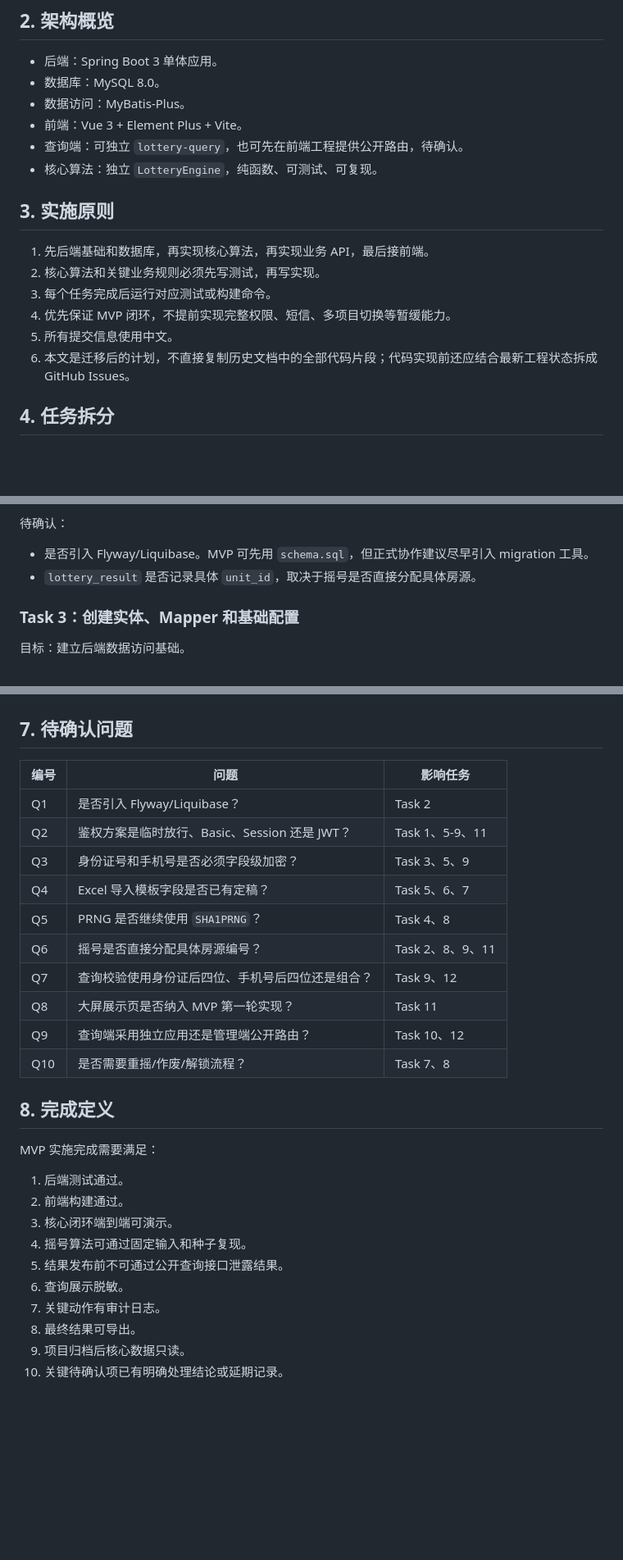
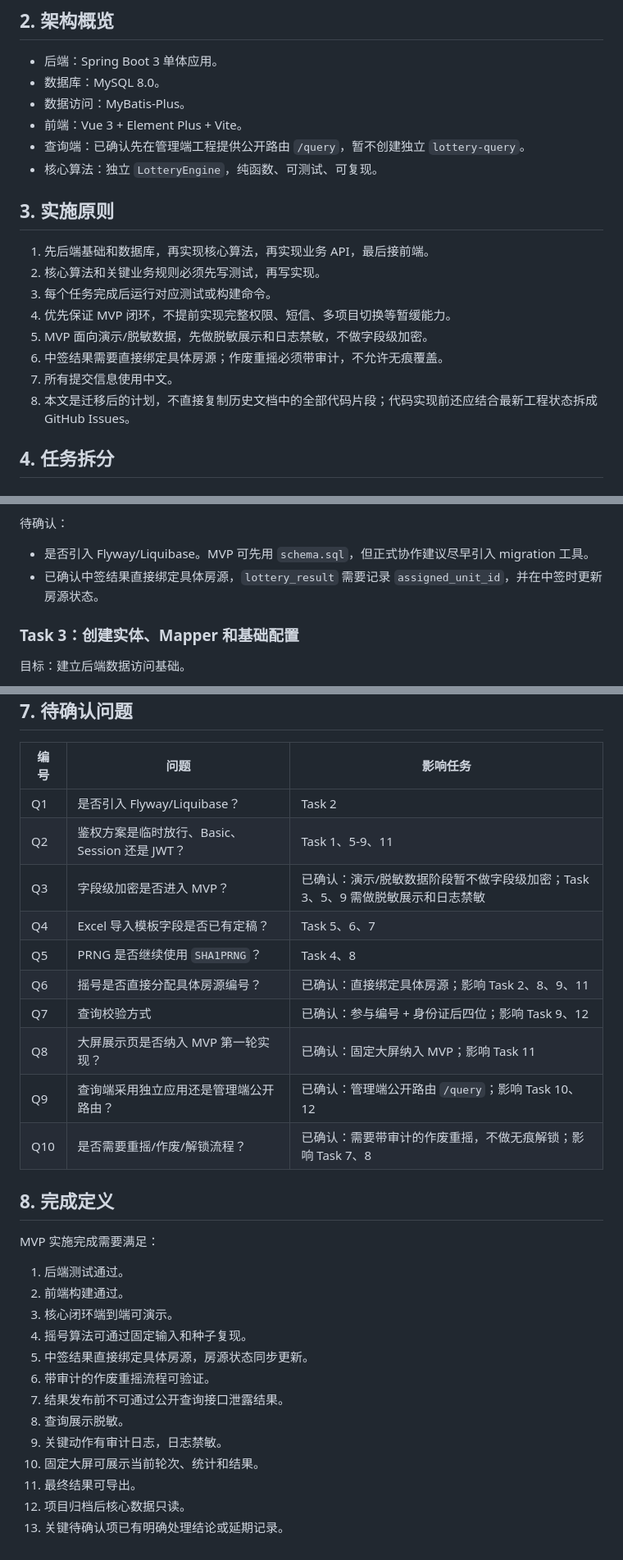
Before and after one commit to T-Baby05/housing_lottery_system, a Markdown page: docs/04-plans/2026-05-11-还房摇号系统MVP实施计划.md, 3 parts joined by grey strips. Shown at 82% size. Rendered like a GitHub page; blank space fills up the shorter version.

```diff
--- a/docs/04-plans/2026-05-11-还房摇号系统MVP实施计划.md
+++ b/docs/04-plans/2026-05-11-还房摇号系统MVP实施计划.md
@@ -26,7 +26,7 @@
 - 数据库：MySQL 8.0。
 - 数据访问：MyBatis-Plus。
 - 前端：Vue 3 + Element Plus + Vite。
-- 查询端：可独立 `lottery-query`，也可先在前端工程提供公开路由，待确认。
+- 查询端：已确认先在管理端工程提供公开路由 `/query`，暂不创建独立 `lottery-query`。
 - 核心算法：独立 `LotteryEngine`，纯函数、可测试、可复现。
 
 ## 3. 实施原则
@@ -35,8 +35,10 @@
 2. 核心算法和关键业务规则必须先写测试，再写实现。
 3. 每个任务完成后运行对应测试或构建命令。
 4. 优先保证 MVP 闭环，不提前实现完整权限、短信、多项目切换等暂缓能力。
-5. 所有提交信息使用中文。
-6. 本文是迁移后的计划，不直接复制历史文档中的全部代码片段；代码实现前还应结合最新工程状态拆成 GitHub Issues。
+5. MVP 面向演示/脱敏数据，先做脱敏展示和日志禁敏，不做字段级加密。
+6. 中签结果需要直接绑定具体房源；作废重摇必须带审计，不允许无痕覆盖。
+7. 所有提交信息使用中文。
+8. 本文是迁移后的计划，不直接复制历史文档中的全部代码片段；代码实现前还应结合最新工程状态拆成 GitHub Issues。
 
 ## 4. 任务拆分
 
@@ -98,7 +100,7 @@ mysql -u root -p < lottery-server/src/main/resources/db/schema.sql
 
 待确认：
 - 是否引入 Flyway/Liquibase。MVP 可先用 `schema.sql`，但正式协作建议尽早引入 migration 工具。
-- `lottery_result` 是否记录具体 `unit_id`，取决于摇号是否直接分配具体房源。
+- 已确认中签结果直接绑定具体房源，`lottery_result` 需要记录 `assigned_unit_id`，并在中签时更新房源状态。
 
 ### Task 3：创建实体、Mapper 和基础配置
 
@@ -469,14 +465,14 @@ Task 1 -> Task 2 -> Task 3 -> Task 4 -> Task 5/6/7 -> Task 8 -> Task 9 -> Task 1
 | --- | --- | --- |
 | Q1 | 是否引入 Flyway/Liquibase？ | Task 2 |
 | Q2 | 鉴权方案是临时放行、Basic、Session 还是 JWT？ | Task 1、5-9、11 |
-| Q3 | 身份证号和手机号是否必须字段级加密？ | Task 3、5、9 |
+| Q3 | 字段级加密是否进入 MVP？ | 已确认：演示/脱敏数据阶段暂不做字段级加密；Task 3、5、9 需做脱敏展示和日志禁敏 |
 | Q4 | Excel 导入模板字段是否已有定稿？ | Task 5、6、7 |
 | Q5 | PRNG 是否继续使用 `SHA1PRNG`？ | Task 4、8 |
-| Q6 | 摇号是否直接分配具体房源编号？ | Task 2、8、9、11 |
-| Q7 | 查询校验使用身份证后四位、手机号后四位还是组合？ | Task 9、12 |
-| Q8 | 大屏展示页是否纳入 MVP 第一轮实现？ | Task 11 |
-| Q9 | 查询端采用独立应用还是管理端公开路由？ | Task 10、12 |
-| Q10 | 是否需要重摇/作废/解锁流程？ | Task 7、8 |
+| Q6 | 摇号是否直接分配具体房源编号？ | 已确认：直接绑定具体房源；影响 Task 2、8、9、11 |
+| Q7 | 查询校验方式 | 已确认：参与编号 + 身份证后四位；影响 Task 9、12 |
+| Q8 | 大屏展示页是否纳入 MVP 第一轮实现？ | 已确认：固定大屏纳入 MVP；影响 Task 11 |
+| Q9 | 查询端采用独立应用还是管理端公开路由？ | 已确认：管理端公开路由 `/query`；影响 Task 10、12 |
+| Q10 | 是否需要重摇/作废/解锁流程？ | 已确认：需要带审计的作废重摇，不做无痕解锁；影响 Task 7、8 |
 
 ## 8. 完成定义
 
@@ -486,9 +482,12 @@ MVP 实施完成需要满足：
 2. 前端构建通过。
 3. 核心闭环端到端可演示。
 4. 摇号算法可通过固定输入和种子复现。
-5. 结果发布前不可通过公开查询接口泄露结果。
-6. 查询展示脱敏。
-7. 关键动作有审计日志。
-8. 最终结果可导出。
-9. 项目归档后核心数据只读。
-10. 关键待确认项已有明确处理结论或延期记录。
+5. 中签结果直接绑定具体房源，房源状态同步更新。
+6. 带审计的作废重摇流程可验证。
+7. 结果发布前不可通过公开查询接口泄露结果。
+8. 查询展示脱敏。
+9. 关键动作有审计日志，日志禁敏。
+10. 固定大屏可展示当前轮次、统计和结果。
+11. 最终结果可导出。
+12. 项目归档后核心数据只读。
+13. 关键待确认项已有明确处理结论或延期记录。
```
Also changed, not shown: other parts of docs/04-plans/2026-05-11-还房摇号系统MVP实施计划.md (+24 -30 lines), docs/00-project/2026-05-11-MVP待确认问题清单.md (+62 -41 lines), docs/03-designs/2026-05-11-还房摇号系统MVP技术设计.md (+40 -38 lines).
